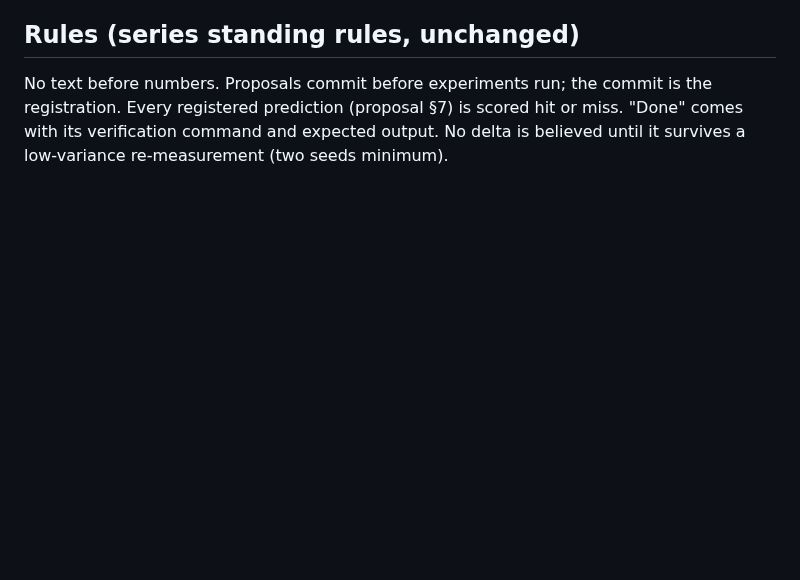
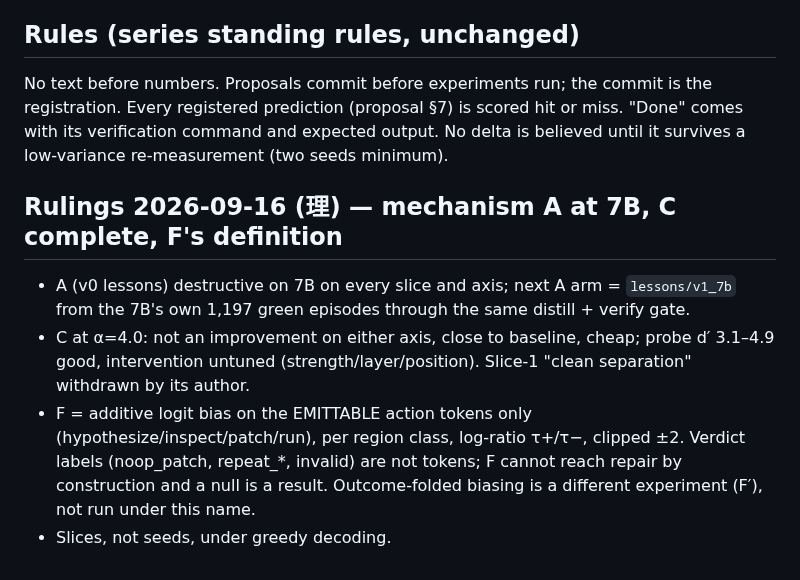
Before and after one commit to LouayAlsakka/efficient-thinking, a Markdown page: experience/README.md, the part around the change. Drawn GitHub-style; blank space fills up the shorter version.

Commit message:
ET-8: F is defined on emittable actions only — verdict labels are not tokens, so F cannot reach repair by construction; README rulings for A-next, C, F

```diff
--- a/experience/README.md
+++ b/experience/README.md
@@ -64,3 +64,9 @@ first error. Design questions to Ri in channels/direct/ri+sautee.
 No text before numbers. Proposals commit before experiments run; the commit is the registration. Every registered
 prediction (proposal §7) is scored hit or miss. "Done" comes with its verification command and expected output. No
 delta is believed until it survives a low-variance re-measurement (two seeds minimum).
+
+## Rulings 2026-09-16 (理) — mechanism A at 7B, C complete, F's definition
+- A (v0 lessons) destructive on 7B on every slice and axis; next A arm = `lessons/v1_7b` from the 7B's own 1,197 green episodes through the same distill + verify gate.
+- C at α=4.0: not an improvement on either axis, close to baseline, cheap; probe d′ 3.1–4.9 good, intervention untuned (strength/layer/position). Slice-1 "clean separation" withdrawn by its author.
+- F = additive logit bias on the EMITTABLE action tokens only (hypothesize/inspect/patch/run), per region class, log-ratio τ+/τ−, clipped ±2. Verdict labels (noop_patch, repeat_*, invalid) are not tokens; F cannot reach repair by construction and a null is a result. Outcome-folded biasing is a different experiment (F′), not run under this name.
+- Slices, not seeds, under greedy decoding.
```
Also changed, not shown: docs/efficient-thinking-8-experience-priors.md (+8 -2 lines).
